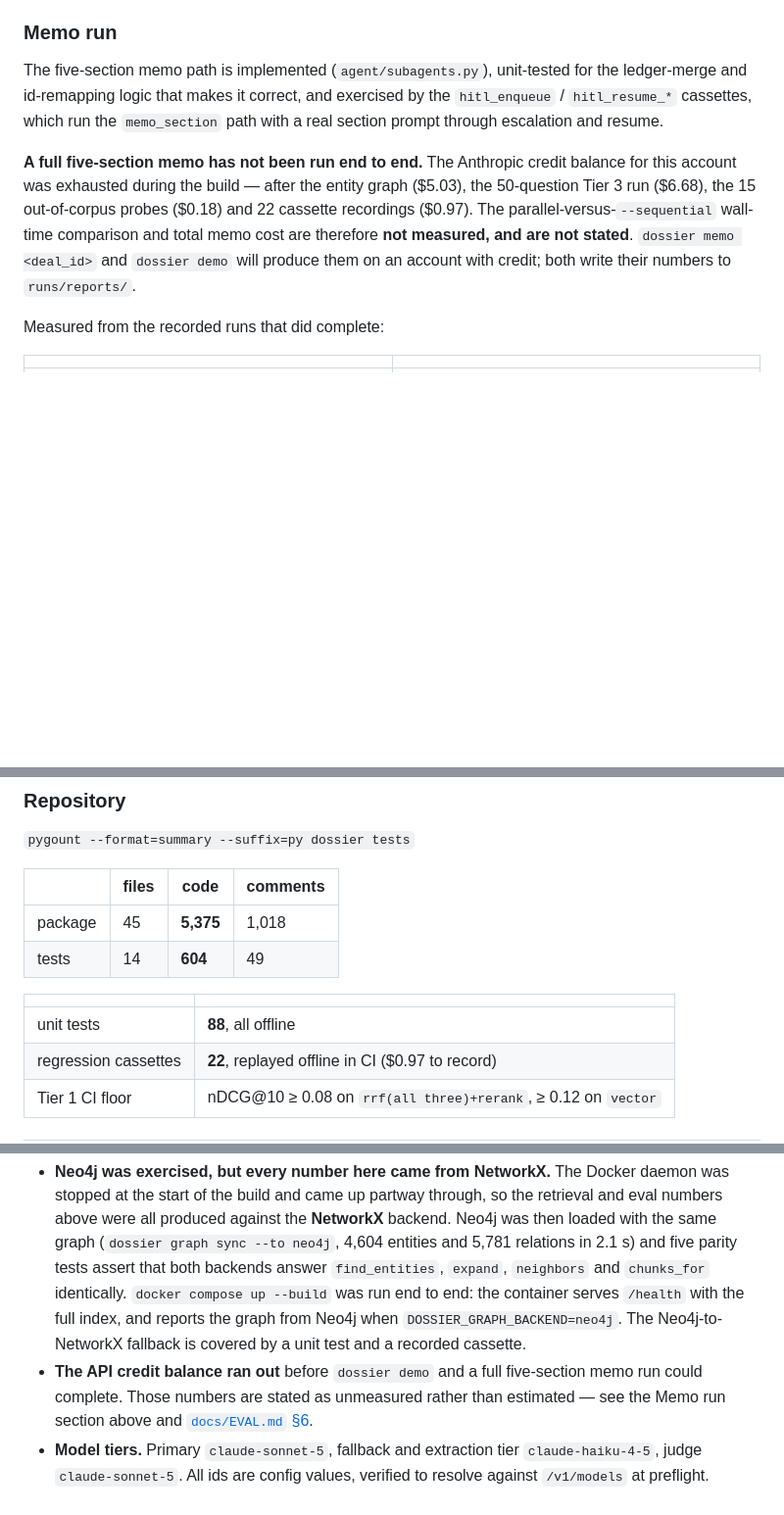
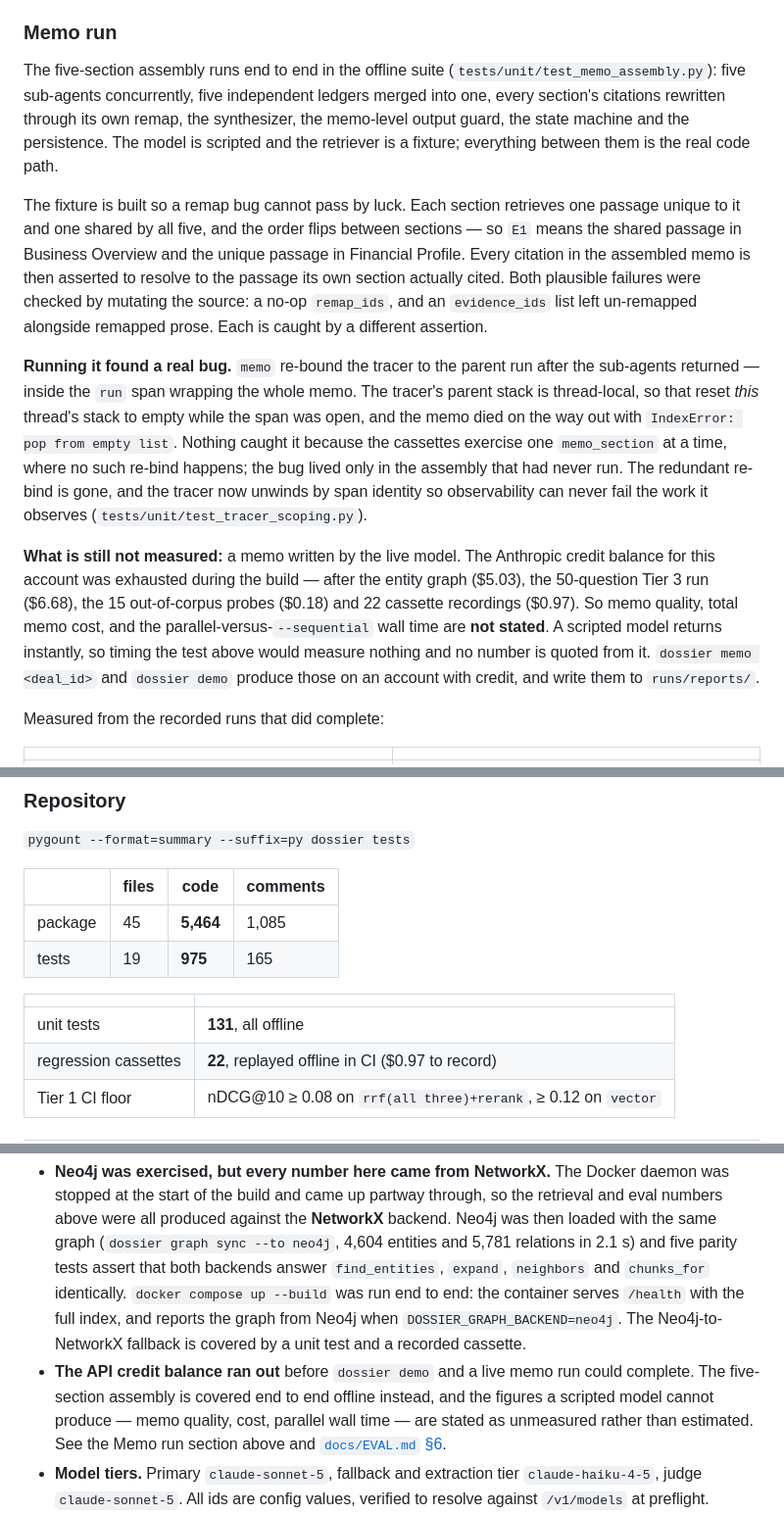
Before and after one commit to ArinKathapurkar/dossier, a Markdown page: README.md, 3 parts joined by grey strips. Shown at 98% size. Drawn GitHub-style; blank space fills up the shorter version.

Commit message:
Correct the memo claims now that the assembly runs
The README and EVAL both said a five-section memo had never run. The assembly now
runs offline, so they say that instead -- and say precisely what a scripted model
still cannot measure: memo quality, cost, and parallel wall time. No number is
quoted from a test whose model returns instantly.

Also records the tracer bug the first run surfaced, and refreshes the line and
test counts.

```diff
--- a/README.md
+++ b/README.md
@@ -248,17 +248,37 @@ for two or three extra turns.
 
 ### Memo run
 
-The five-section memo path is implemented (`agent/subagents.py`), unit-tested for the
-ledger-merge and id-remapping logic that makes it correct, and exercised by the
-`hitl_enqueue` / `hitl_resume_*` cassettes, which run the `memo_section` path with a real
-section prompt through escalation and resume.
+The five-section assembly runs end to end in the offline suite
+(`tests/unit/test_memo_assembly.py`): five sub-agents concurrently, five independent
+ledgers merged into one, every section's citations rewritten through its own remap, the
+synthesizer, the memo-level output guard, the state machine and the persistence. The model
+is scripted and the retriever is a fixture; everything between them is the real code path.
 
-**A full five-section memo has not been run end to end.** The Anthropic credit balance for
-this account was exhausted during the build — after the entity graph ($5.03), the 50-question
-Tier 3 run ($6.68), the 15 out-of-corpus probes ($0.18) and 22 cassette recordings ($0.97).
-The parallel-versus-`--sequential` wall-time comparison and total memo cost are therefore
-**not measured, and are not stated**. `dossier memo <deal_id>` and `dossier demo` will produce
-them on an account with credit; both write their numbers to `runs/reports/`.
+The fixture is built so a remap bug cannot pass by luck. Each section retrieves one passage
+unique to it and one shared by all five, and the order flips between sections — so `E1`
+means the shared passage in Business Overview and the unique passage in Financial Profile.
+Every citation in the assembled memo is then asserted to resolve to the passage its own
+section actually cited. Both plausible failures were checked by mutating the source: a
+no-op `remap_ids`, and an `evidence_ids` list left un-remapped alongside remapped prose.
+Each is caught by a different assertion.
+
+**Running it found a real bug.** `memo` re-bound the tracer to the parent run after the
+sub-agents returned — inside the `run` span wrapping the whole memo. The tracer's parent
+stack is thread-local, so that reset *this* thread's stack to empty while the span was
+open, and the memo died on the way out with `IndexError: pop from empty list`. Nothing
+caught it because the cassettes exercise one `memo_section` at a time, where no such
+re-bind happens; the bug lived only in the assembly that had never run. The redundant
+re-bind is gone, and the tracer now unwinds by span identity so observability can never
+fail the work it observes (`tests/unit/test_tracer_scoping.py`).
+
+**What is still not measured:** a memo written by the live model. The Anthropic credit
+balance for this account was exhausted during the build — after the entity graph ($5.03),
+the 50-question Tier 3 run ($6.68), the 15 out-of-corpus probes ($0.18) and 22 cassette
+recordings ($0.97). So memo quality, total memo cost, and the
+parallel-versus-`--sequential` wall time are **not stated**. A scripted model returns
+instantly, so timing the test above would measure nothing and no number is quoted from it.
+`dossier memo <deal_id>` and `dossier demo` produce those on an account with credit, and
+write them to `runs/reports/`.
 
 Measured from the recorded runs that did complete:
 
@@ -273,12 +293,12 @@ Measured from the recorded runs that did complete:
 
 | | files | code | comments |
 |---|---|---|---|
-| package | 45 | **5,375** | 1,018 |
-| tests | 14 | **604** | 49 |
+| package | 45 | **5,464** | 1,085 |
+| tests | 19 | **975** | 165 |
 
 | | |
 |---|---|
-| unit tests | **88**, all offline |
+| unit tests | **131**, all offline |
 | regression cassettes | **22**, replayed offline in CI ($0.97 to record) |
 | Tier 1 CI floor | nDCG@10 ≥ 0.08 on `rrf(all three)+rerank`, ≥ 0.12 on `vector` |
 
@@ -379,9 +399,11 @@ dossier serve &  curl -s localhost:8000/health
   the container serves `/health` with the full index, and reports the graph from Neo4j when
   `DOSSIER_GRAPH_BACKEND=neo4j`. The Neo4j-to-NetworkX fallback is covered by a unit test and
   a recorded cassette.
-- **The API credit balance ran out** before `dossier demo` and a full five-section memo run
-  could complete. Those numbers are stated as unmeasured rather than estimated — see the
-  Memo run section above and [`docs/EVAL.md` §6](docs/EVAL.md).
+- **The API credit balance ran out** before `dossier demo` and a live memo run could
+  complete. The five-section assembly is covered end to end offline instead, and the
+  figures a scripted model cannot produce — memo quality, cost, parallel wall time — are
+  stated as unmeasured rather than estimated. See the Memo run section above and
+  [`docs/EVAL.md` §6](docs/EVAL.md).
 - **Model tiers.** Primary `claude-sonnet-5`, fallback and extraction tier
   `claude-haiku-4-5`, judge `claude-sonnet-5`. All ids are config values, verified to resolve
   against `/v1/models` at preflight.
```
Also changed, not shown: docs/EVAL.md (+16 -6 lines).
